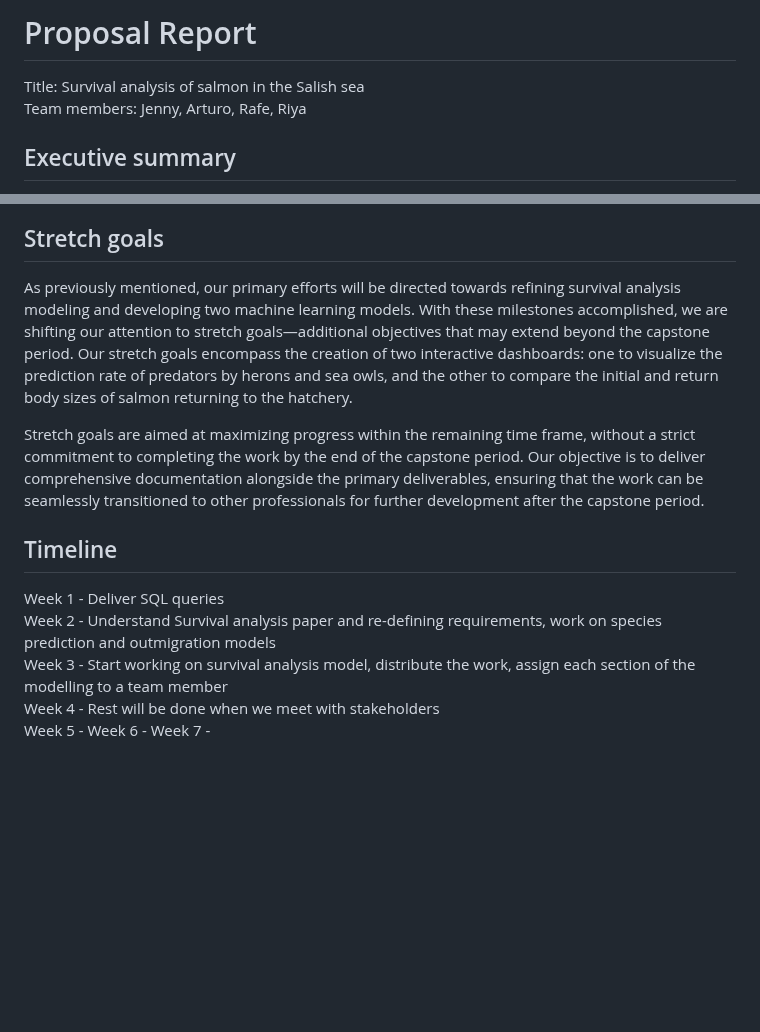
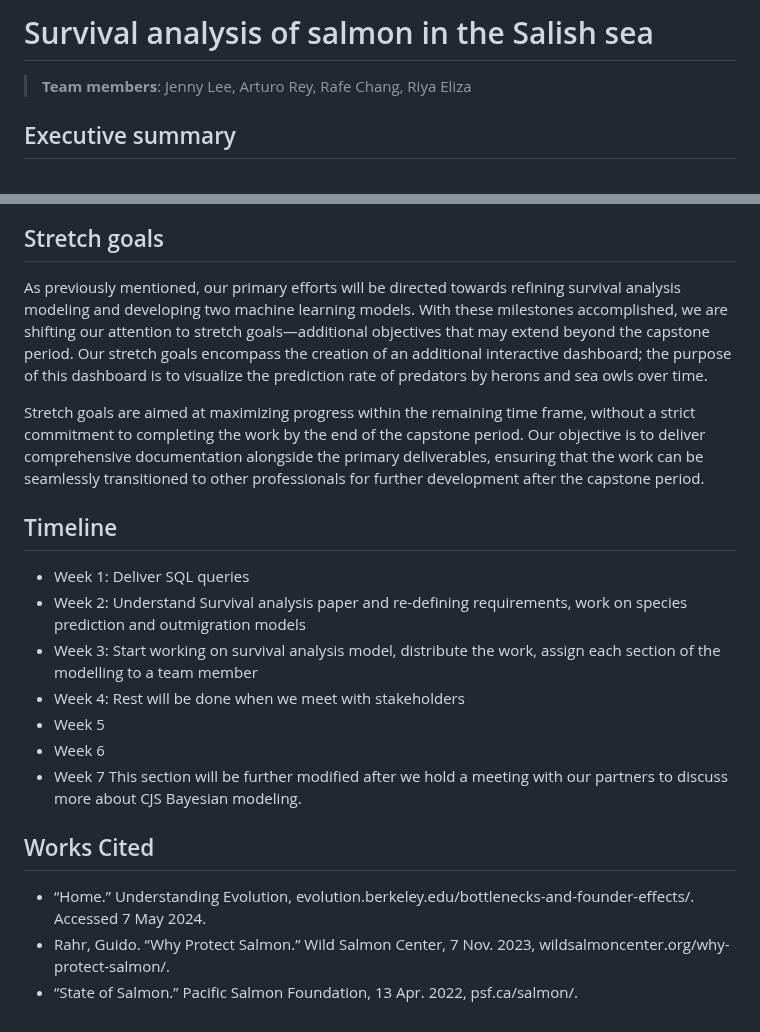
Before and after one commit to brahmwg/Bottlenecks_MDS_Capstone, a Markdown page: mds_documentation/proposal.md, 2 parts joined by grey strips. Drawn GitHub-style; blank space fills up the shorter version.

```diff
--- a/mds_documentation/proposal.md
+++ b/mds_documentation/proposal.md
@@ -1,6 +1,5 @@
-# Proposal Report
-Title: Survival analysis of salmon in the Salish sea <br>
-Team members: Jenny, Arturo, Rafe, Riya
+# Survival analysis of salmon in the Salish sea
+> **Team members**: Jenny Lee, Arturo Rey, Rafe Chang, Riya Eliza
 
 ## Executive summary
 Our collaboration with the Pacific Salmon Foundation on the Bottleneck project will yield comprehensive visual analysis tools and advanced statistical and machine learning models, directly enhancing biologists' ability to understand salmon survival trends. Leveraging techniques from the Master of Data Science program, we aim to deliver impactful solutions for informed ecological study.
@@ -36,15 +34,21 @@ The implementation of the pipeline will follow the ETL (Extract, Transform, Load
 ![Pipeline](img/pipeline.png)
 
 ## Stretch goals
-As previously mentioned, our primary efforts will be directed towards refining survival analysis modeling and developing two machine learning models. With these milestones accomplished, we are shifting our attention to stretch goals—additional objectives that may extend beyond the capstone period. Our stretch goals encompass the creation of two interactive dashboards: one to visualize the prediction rate of predators by herons and sea owls, and the other to compare the initial and return body sizes of salmon returning to the hatchery.
+As previously mentioned, our primary efforts will be directed towards refining survival analysis modeling and developing two machine learning models. With these milestones accomplished, we are shifting our attention to stretch goals—additional objectives that may extend beyond the capstone period. Our stretch goals encompass the creation of an additional interactive dashboard; the purpose of this dashboard is to visualize the prediction rate of predators by herons and sea owls over time.
 
 Stretch goals are aimed at maximizing progress within the remaining time frame, without a strict commitment to completing the work by the end of the capstone period. Our objective is to deliver comprehensive documentation alongside the primary deliverables, ensuring that the work can be seamlessly transitioned to other professionals for further development after the capstone period.
 
 ## Timeline
-Week 1 - Deliver SQL queries <br>
-Week 2 - Understand Survival analysis paper and re-defining requirements, work on species prediction and outmigration models <br>
-Week 3 - Start working on survival analysis model, distribute the work, assign each section of the modelling to a team member <br>
-Week 4 - Rest will be done when we meet with stakeholders <br>
-Week 5 -
-Week 6 -
-Week 7 -
+- Week 1: Deliver SQL queries
+- Week 2: Understand Survival analysis paper and re-defining requirements, work on species prediction and outmigration models
+- Week 3: Start working on survival analysis model, distribute the work, assign each section of the modelling to a team member
+- Week 4: Rest will be done when we meet with stakeholders
+- Week 5
+- Week 6
+- Week 7
+This section will be further modified after we hold a meeting with our partners to discuss more about CJS Bayesian modeling.
+
+## Works Cited
+- “Home.” Understanding Evolution, evolution.berkeley.edu/bottlenecks-and-founder-effects/. Accessed 7 May 2024.
+- Rahr, Guido. “Why Protect Salmon.” Wild Salmon Center, 7 Nov. 2023, wildsalmoncenter.org/why-protect-salmon/.
+- “State of Salmon.” Pacific Salmon Foundation, 13 Apr. 2022, psf.ca/salmon/.
```
Also changed, not shown: other parts of mds_documentation/proposal.md (+6 -7 lines).
